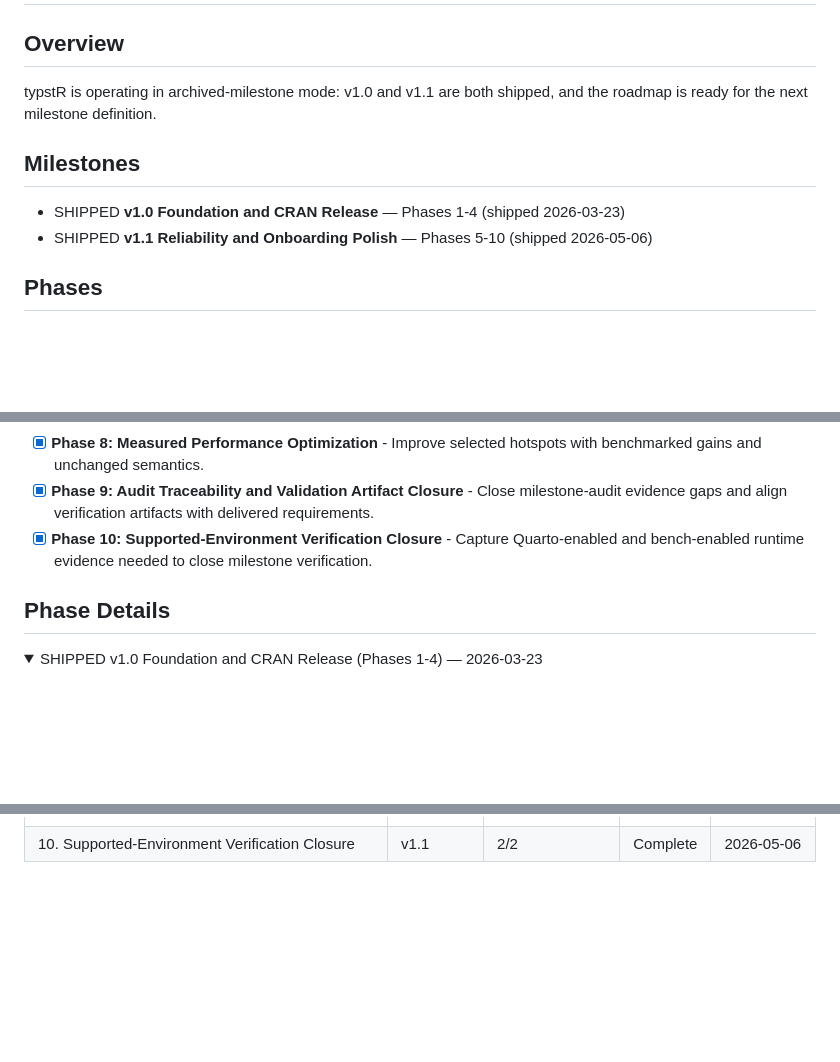
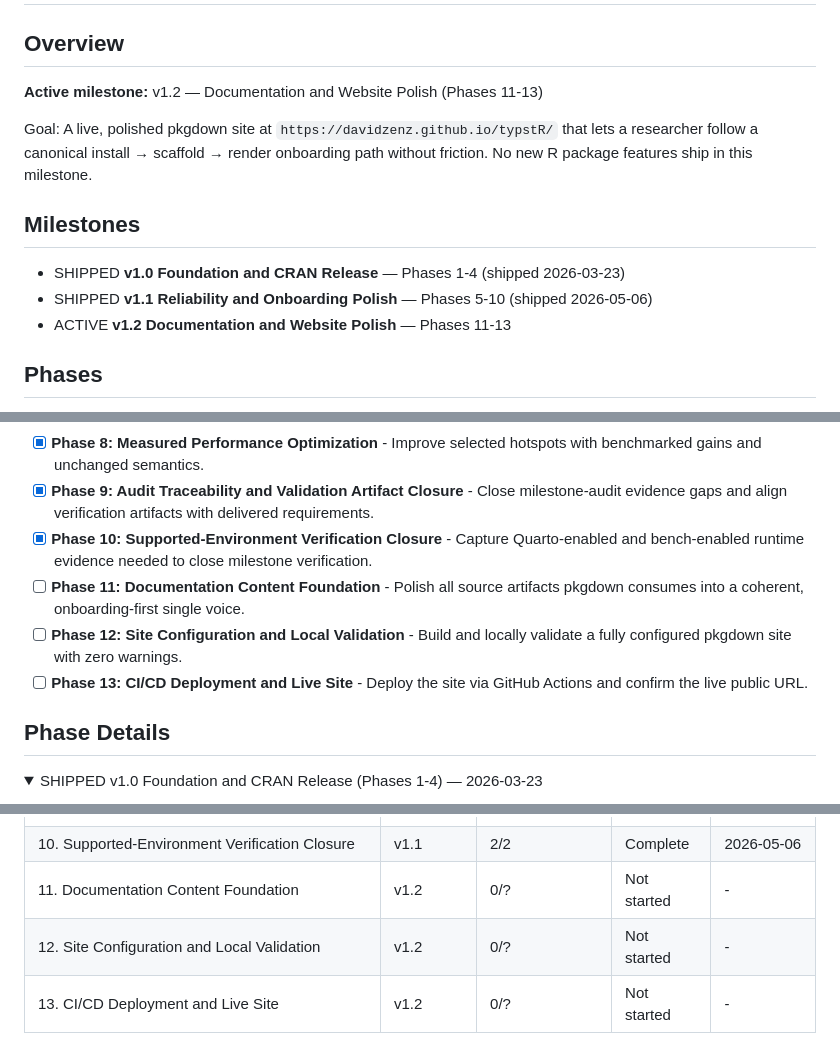
Before and after one commit to DavidZenz/typstR, a Markdown page: .planning/ROADMAP.md, 3 parts joined by grey strips. GitHub-like rendering; folded sections open; blank space fills up the shorter version.

```diff
--- a/.planning/ROADMAP.md
+++ b/.planning/ROADMAP.md
@@ -2,12 +2,15 @@
 
 ## Overview
 
-typstR is operating in archived-milestone mode: v1.0 and v1.1 are both shipped, and the roadmap is ready for the next milestone definition.
+**Active milestone:** v1.2 — Documentation and Website Polish (Phases 11-13)
+
+Goal: A live, polished pkgdown site at `https://davidzenz.github.io/typstR/` that lets a researcher follow a canonical install → scaffold → render onboarding path without friction. No new R package features ship in this milestone.
 
 ## Milestones
 
 - SHIPPED **v1.0 Foundation and CRAN Release** — Phases 1-4 (shipped 2026-03-23)
 - SHIPPED **v1.1 Reliability and Onboarding Polish** — Phases 5-10 (shipped 2026-05-06)
+- ACTIVE **v1.2 Documentation and Website Polish** — Phases 11-13
 
 ## Phases
 
@@ -21,6 +24,9 @@ typstR is operating in archived-milestone mode: v1.0 and v1.1 are both shipped,
 - [x] **Phase 8: Measured Performance Optimization** - Improve selected hotspots with benchmarked gains and unchanged semantics.
 - [x] **Phase 9: Audit Traceability and Validation Artifact Closure** - Close milestone-audit evidence gaps and align verification artifacts with delivered requirements.
 - [x] **Phase 10: Supported-Environment Verification Closure** - Capture Quarto-enabled and bench-enabled runtime evidence needed to close milestone verification.
+- [ ] **Phase 11: Documentation Content Foundation** - Polish all source artifacts pkgdown consumes into a coherent, onboarding-first single voice.
+- [ ] **Phase 12: Site Configuration and Local Validation** - Build and locally validate a fully configured pkgdown site with zero warnings.
+- [ ] **Phase 13: CI/CD Deployment and Live Site** - Deploy the site via GitHub Actions and confirm the live public URL.
 
 ## Phase Details
 
@@ -200,3 +248,6 @@ Plans:
 | 8. Measured Performance Optimization | v1.1 | 2/2 | Complete | 2026-04-01 |
 | 9. Audit Traceability and Validation Artifact Closure | v1.1 | 2/2 | Complete | 2026-05-05 |
 | 10. Supported-Environment Verification Closure | v1.1 | 2/2 | Complete | 2026-05-06 |
+| 11. Documentation Content Foundation | v1.2 | 0/? | Not started | - |
+| 12. Site Configuration and Local Validation | v1.2 | 0/? | Not started | - |
+| 13. CI/CD Deployment and Live Site | v1.2 | 0/? | Not started | - |
```
Also changed, not shown: other parts of .planning/ROADMAP.md (+43 -1 lines), .planning/REQUIREMENTS.md (added, +90 -0 lines), .planning/STATE.md (+16 -11 lines).
